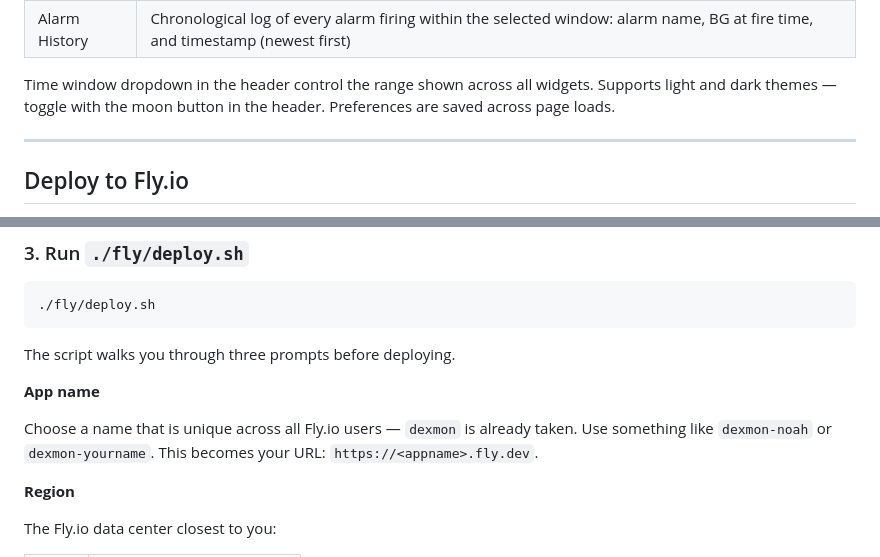
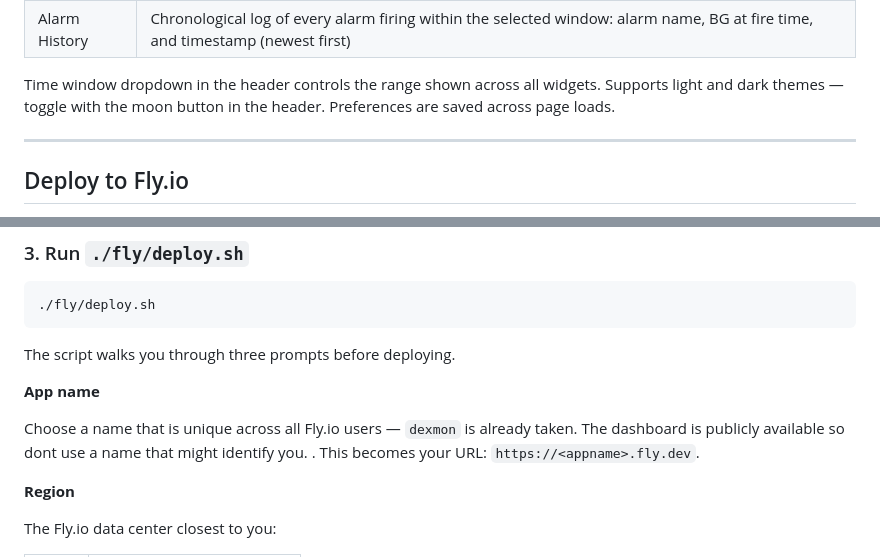
Before and after one commit to bigturdferguson/dexmon, a Markdown page: README.md, 2 parts joined by grey strips. Drawn GitHub-style.

```diff
--- a/README.md
+++ b/README.md
@@ -37,7 +37,7 @@ The dashboard has two tabs — **Stats** and **Alarms**:
 | Alarms | Per-alarm name, Pushover priority, last fired time, and current status |
 | Alarm History | Chronological log of every alarm firing within the selected window: alarm name, BG at fire time, and timestamp (newest first) |
 
-Time window dropdown in the header control the range shown across all widgets. Supports light and dark themes — toggle with the moon button in the header. Preferences are saved across page loads.
+Time window dropdown in the header controls the range shown across all widgets. Supports light and dark themes — toggle with the moon button in the header. Preferences are saved across page loads.
 
 ---
 
@@ -93,7 +93,7 @@ The script walks you through three prompts before deploying.
 
 **App name**
 
-Choose a name that is unique across all Fly.io users — `dexmon` is already taken. Use something like `dexmon-noah` or `dexmon-yourname`. This becomes your URL: `https://<appname>.fly.dev`.
+Choose a name that is unique across all Fly.io users — `dexmon` is already taken. The dashboard is publicly available so dont use a name that might identify you. . This becomes your URL: `https://<appname>.fly.dev`.
 
 **Region**
 
```
